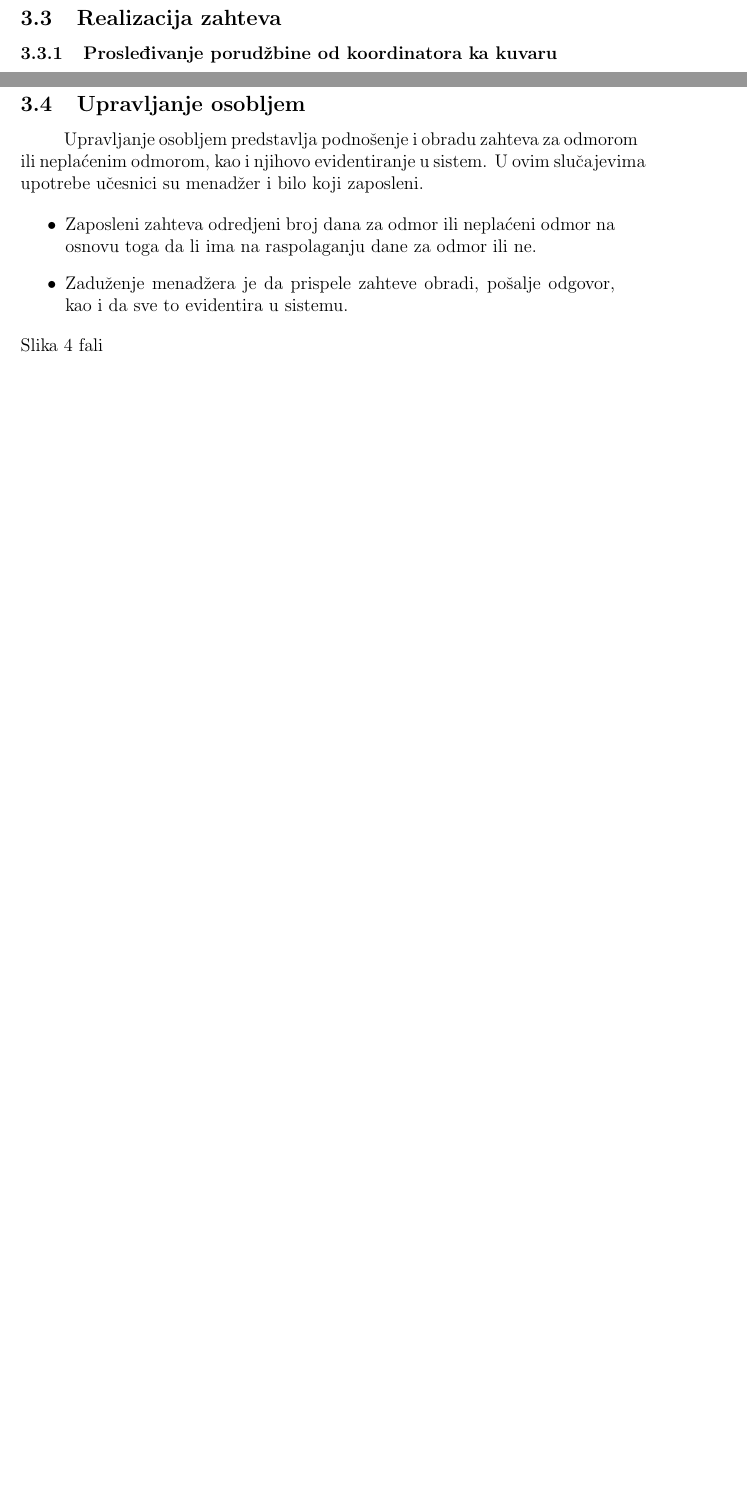
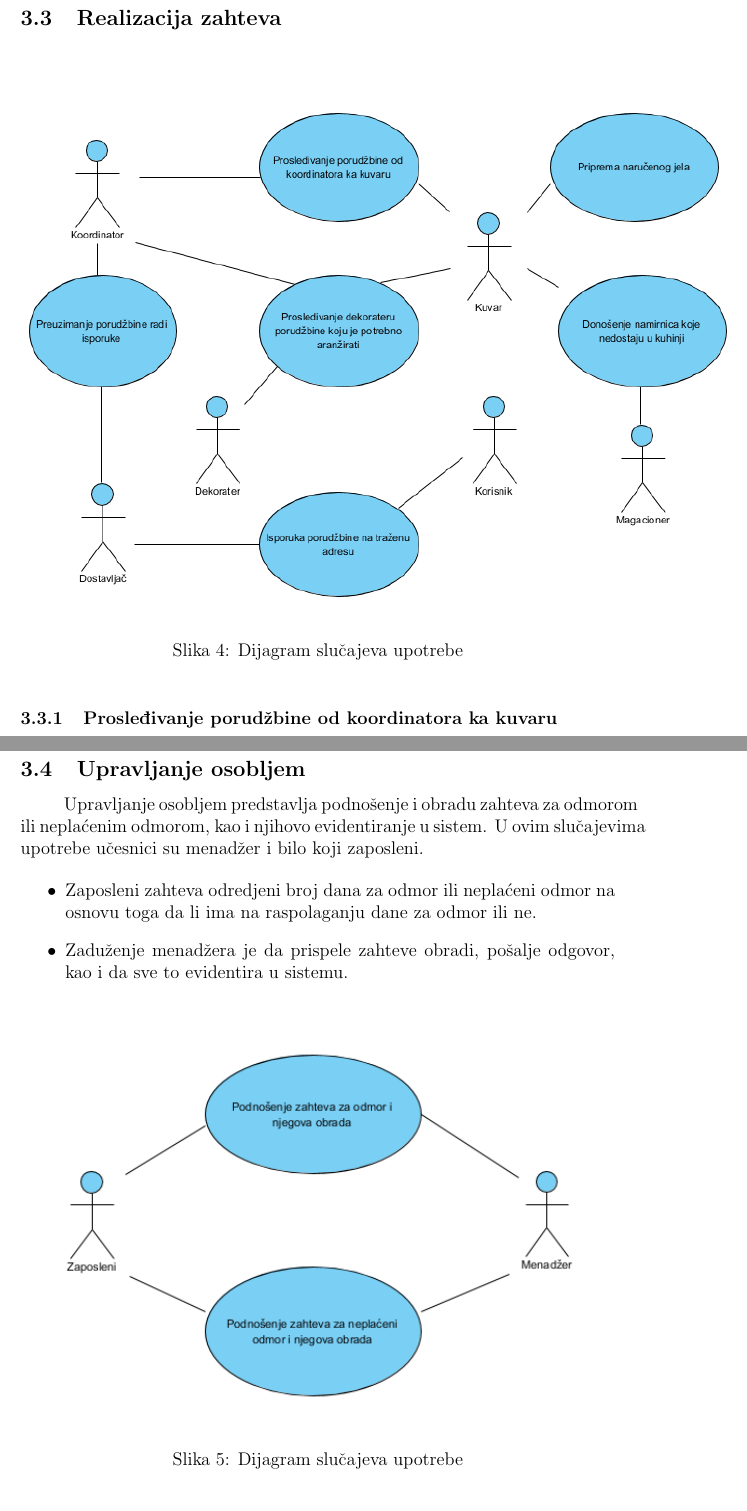
Before and after one commit to JelenaCosic1994/Porucivanje_hrane, a LaTeX document (main.tex, which reads sekcije/slucajevi_upotrebe.tex): two parts of pages 14 and 17 of 22 before the commit and two parts of pages 15 and 20 of 25 after it, joined at a grey line, cut so that both start at the same text, the shorter picture padded with empty space. Compiled offline with pdfLaTeX.

```diff
--- a/sekcije/slucajevi_upotrebe.tex
+++ b/sekcije/slucajevi_upotrebe.tex
@@ -207,6 +209,14 @@
 
 \newpage
 \subsection{Realizacija zahteva}
+\begin{figure}[ht]
+    \leavevmode
+    \begin{center}
+    \includegraphics[height=0.6\textheight]{slike/Realizacija_zahteva.png}
+    \end{center}
+    \caption{Dijagram slu\v cajeva upotrebe} % opis ce stajati ispod slike
+    \label{fig:slika4}
+\end{figure}
 \subsubsection{Prosleđivanje porudžbine od koordinatora ka kuvaru}
 \begin{itemize}
     \item \textbf{Kratak opis}:
@@ -348,13 +358,18 @@
  \subsection{Upravljanje osobljem}
  Upravljanje osobljem predstavlja podno\v senje i obradu zahteva za odmorom ili nepla\'cenim odmorom, kao i njihovo evidentiranje u sistem. U ovim slu\v cajevima upotrebe u\v cesnici su menad\v zer i bilo koji zaposleni.
-
 
  \begin{itemize}
      \item Zaposleni zahteva odredjeni broj dana za odmor ili nepla\' ceni odmor na osnovu toga da li ima na raspolaganju dane za odmor ili ne.
      \item Zadu\v zenje menad\v zera je da prispele zahteve obradi, po\v salje odgovor, kao i da sve to evidentira u sistemu.
  \end{itemize}
- Slika 4 fali
-
+ \begin{figure}[!ht]
+    \leavevmode
+    \begin{center}
+    \includegraphics[height=0.45\textheight]{slike/Upravljanje_osobljem.png}
+    \end{center}
+    \caption{Dijagram slu\v cajeva upotrebe} % opis ce stajati ispod slike
+    \label{fig:slika5}
+\end{figure}
   \subsubsection{Podno\v senje zahteva za odmor i njegova obrada }
  \begin{itemize}
     \item \textbf{Kratak opis}:
```
Also changed, not shown: sekcije/analiza_sistema.tex (+1 -1 lines), slike/DijagramSekvenci.png (added), slike/Realizacija_zahteva.png (added), slike/Upravljanje_osobljem.png (added), sekcije/slucajevi_upotrebe.tex (6 more changed lines), 3 other files.
